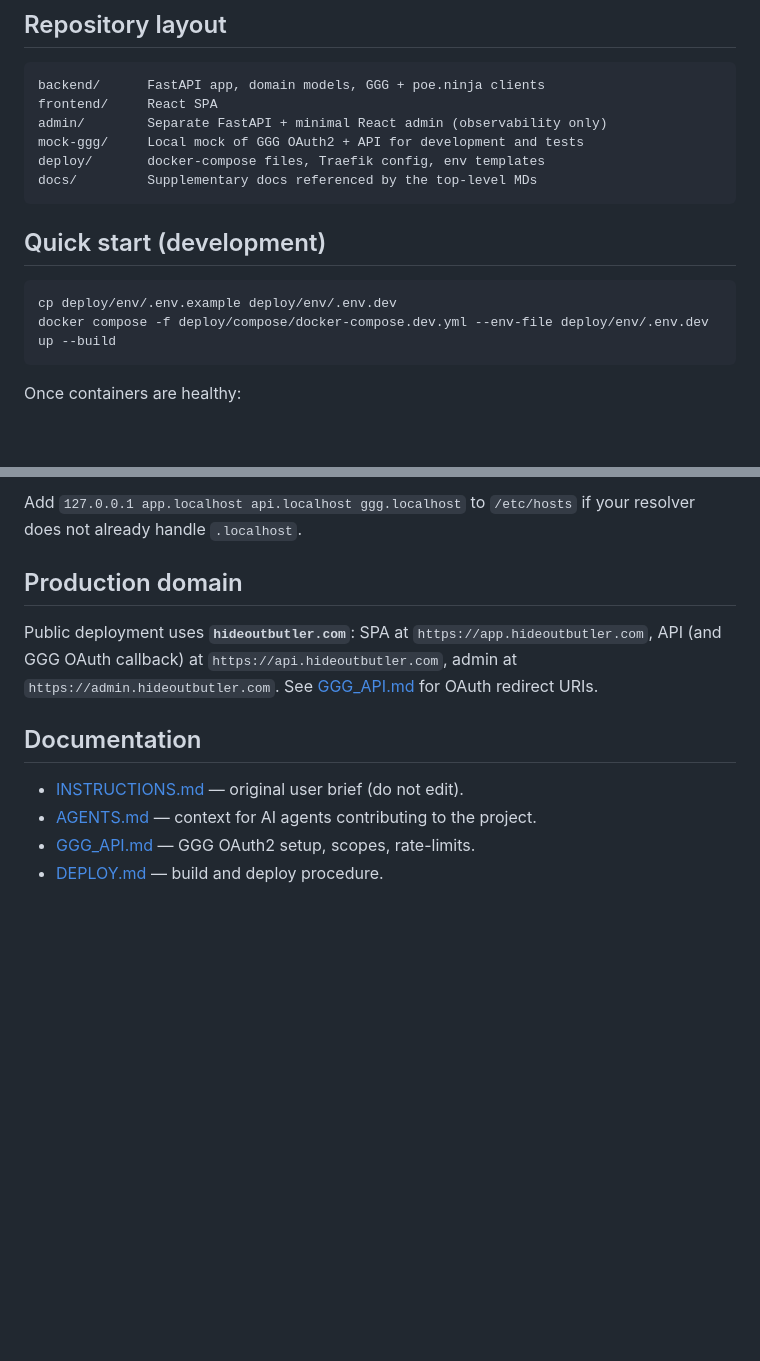
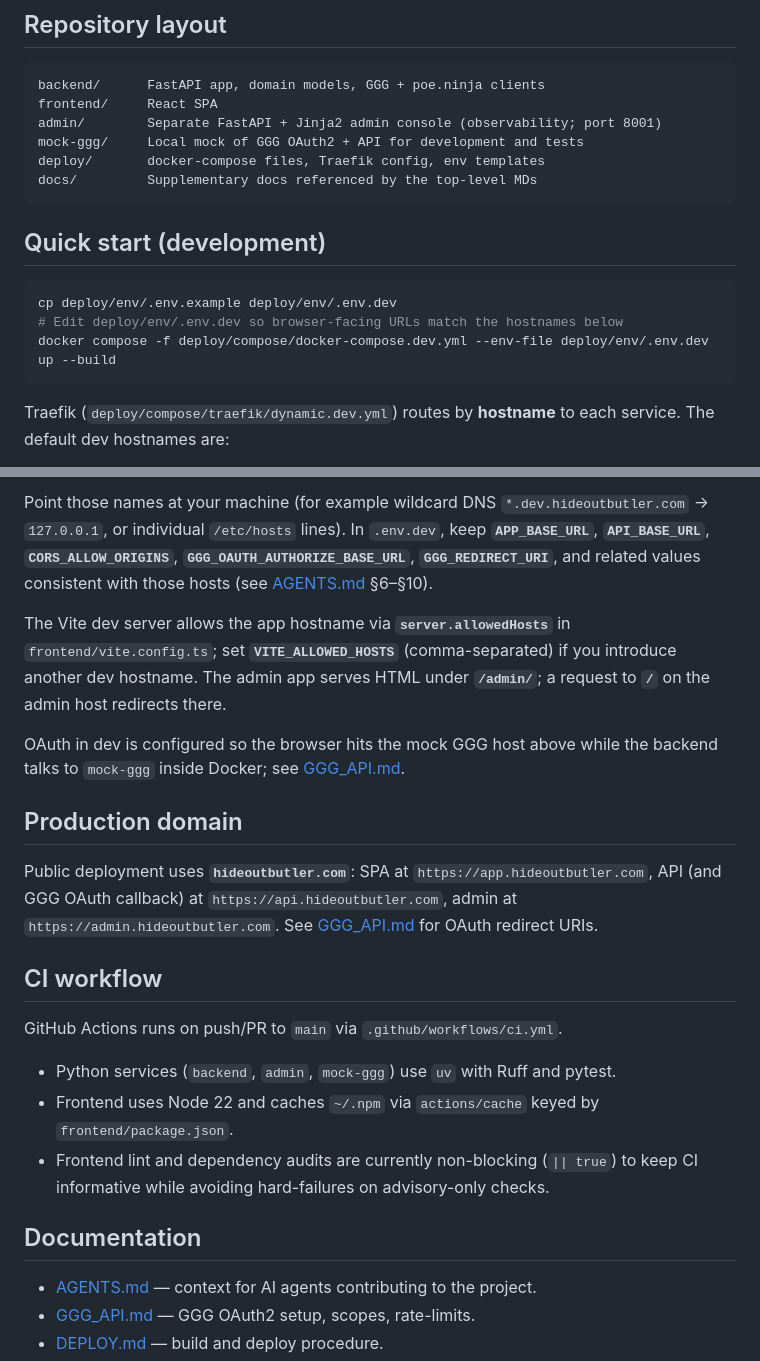
Before and after one commit to dominee/PoE2-butler, a Markdown page: README.md, 2 parts joined by grey strips. Rendered like a GitHub page; blank space fills up the shorter version.

````diff
--- a/README.md
+++ b/README.md
@@ -32,7 +32,7 @@ A web application that lets **Path of Exile 2** players pair their GGG account v
 ```text
 backend/      FastAPI app, domain models, GGG + poe.ninja clients
 frontend/     React SPA
-admin/        Separate FastAPI + minimal React admin (observability only)
+admin/        Separate FastAPI + Jinja2 admin console (observability; port 8001)
 mock-ggg/     Local mock of GGG OAuth2 + API for development and tests
 deploy/       docker-compose files, Traefik config, env templates
 docs/         Supplementary docs referenced by the top-level MDs
@@ -42,8 +42,9 @@ docs/         Supplementary docs referenced by the top-level MDs
 
 ```bash
 cp deploy/env/.env.example deploy/env/.env.dev
+# Edit deploy/env/.env.dev so browser-facing URLs match the hostnames below
 docker compose -f deploy/compose/docker-compose.dev.yml --env-file deploy/env/.env.dev up --build
 ```
 
-Once containers are healthy:
+Traefik (`deploy/compose/traefik/dynamic.dev.yml`) routes by **hostname** to each service. The default dev hostnames are:
 
@@ -54,13 +58,24 @@ Once containers are healthy:
 
-Add `127.0.0.1 app.localhost api.localhost ggg.localhost` to `/etc/hosts` if your resolver does not already handle `.localhost`.
+Point those names at your machine (for example wildcard DNS `*.dev.hideoutbutler.com` → `127.0.0.1`, or individual `/etc/hosts` lines). In `.env.dev`, keep **`APP_BASE_URL`**, **`API_BASE_URL`**, **`CORS_ALLOW_ORIGINS`**, **`GGG_OAUTH_AUTHORIZE_BASE_URL`**, **`GGG_REDIRECT_URI`**, and related values consistent with those hosts (see [AGENTS.md](AGENTS.md) §6–§10).
+
+The Vite dev server allows the app hostname via **`server.allowedHosts`** in `frontend/vite.config.ts`; set **`VITE_ALLOWED_HOSTS`** (comma-separated) if you introduce another dev hostname. The admin app serves HTML under **`/admin/`**; a request to **`/`** on the admin host redirects there.
+
+OAuth in dev is configured so the browser hits the mock GGG host above while the backend talks to `mock-ggg` inside Docker; see [GGG_API.md](GGG_API.md).
 
 ## Production domain
 
 Public deployment uses **`hideoutbutler.com`**: SPA at `https://app.hideoutbutler.com`, API (and GGG OAuth callback) at `https://api.hideoutbutler.com`, admin at `https://admin.hideoutbutler.com`. See [GGG_API.md](GGG_API.md) for OAuth redirect URIs.
 
+## CI workflow
+
+GitHub Actions runs on push/PR to `main` via `.github/workflows/ci.yml`.
+
+- Python services (`backend`, `admin`, `mock-ggg`) use `uv` with Ruff and pytest.
+- Frontend uses Node 22 and caches `~/.npm` via `actions/cache` keyed by `frontend/package.json`.
+- Frontend lint and dependency audits are currently non-blocking (`|| true`) to keep CI informative while avoiding hard-failures on advisory-only checks.
+
 ## Documentation
 
-- [INSTRUCTIONS.md](INSTRUCTIONS.md) — original user brief (do not edit).
 - [AGENTS.md](AGENTS.md) — context for AI agents contributing to the project.
 - [GGG_API.md](GGG_API.md) — GGG OAuth2 setup, scopes, rate-limits.
 - [DEPLOY.md](DEPLOY.md) — build and deploy procedure.
````
Also changed, not shown: other parts of README.md (+8 -5 lines).
